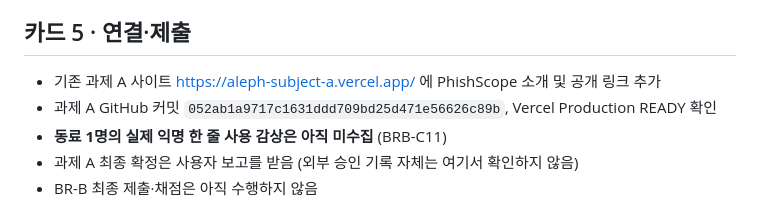
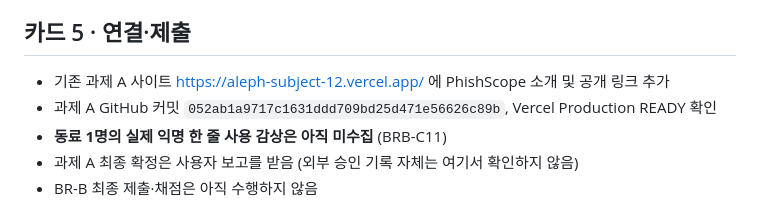
Before and after one commit to DEV-JayWhy/ALEPH_Subject_13, a Markdown page: docs/BR-B_검증기록.md, the part around the change. Drawn GitHub-style.

Commit message:
docs: update portfolio domain after subject 12 rename

```diff
--- a/docs/BR-B_검증기록.md
+++ b/docs/BR-B_검증기록.md
@@ -33,7 +33,7 @@
 
 ## 카드 5 · 연결·제출
 
-- 기존 과제 A 사이트 https://aleph-subject-a.vercel.app/ 에 PhishScope 소개 및 공개 링크 추가
+- 기존 과제 A 사이트 https://aleph-subject-12.vercel.app/ 에 PhishScope 소개 및 공개 링크 추가
 - 과제 A GitHub 커밋 `052ab1a9717c1631ddd709bd25d471e56626c89b`, Vercel Production READY 확인
 - **동료 1명의 실제 익명 한 줄 사용 감상은 아직 미수집** (BRB-C11)
 - 과제 A 최종 확정은 사용자 보고를 받음 (외부 승인 기록 자체는 여기서 확인하지 않음)
```
